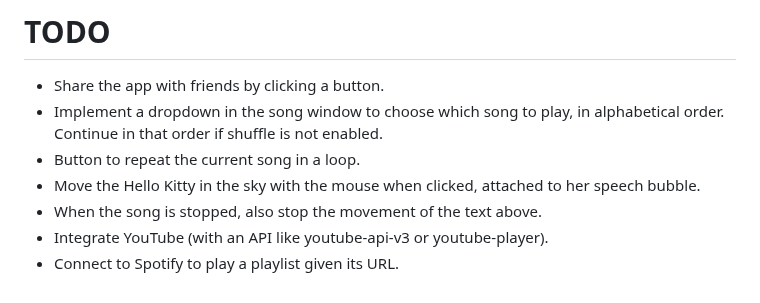
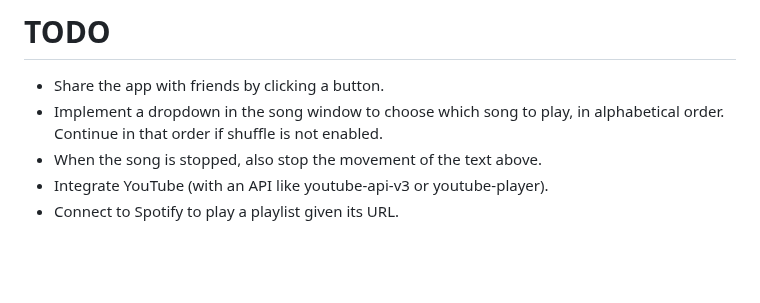
Before and after one commit to agarnung/ABAsic-music-player, a Markdown page: README.md, the part around the change. GitHub-like rendering; blank space fills up the shorter version.

```diff
--- a/README.md
+++ b/README.md
@@ -185,8 +185,6 @@ These alternatives provide different ways to package and distribute an applicati
 
 - Share the app with friends by clicking a button.
 - Implement a dropdown in the song window to choose which song to play, in alphabetical order. Continue in that order if shuffle is not enabled.
-- Button to repeat the current song in a loop.
-- Move the Hello Kitty in the sky with the mouse when clicked, attached to her speech bubble.
 - When the song is stopped, also stop the movement of the text above.
 - Integrate YouTube (with an API like youtube-api-v3 or youtube-player).
 - Connect to Spotify to play a playlist given its URL.
```
